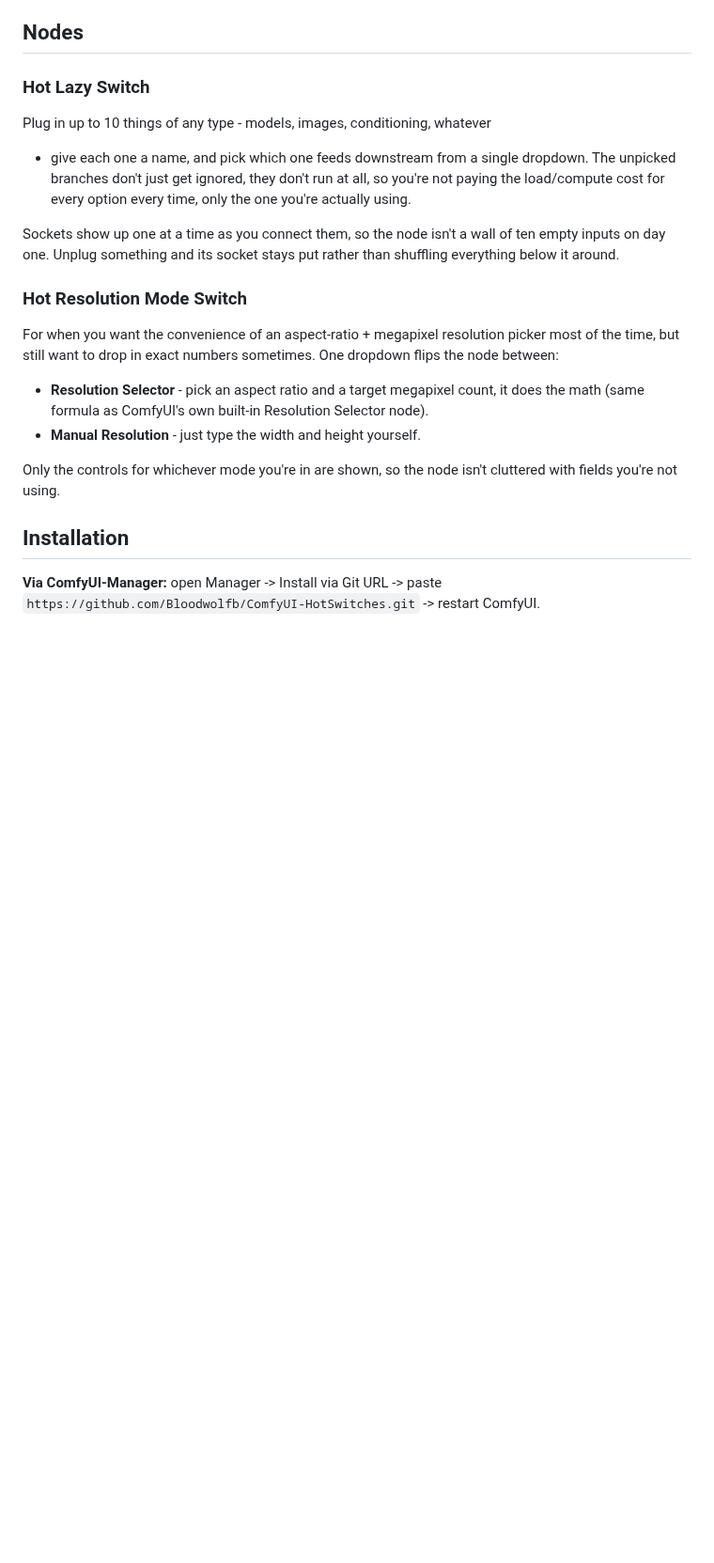
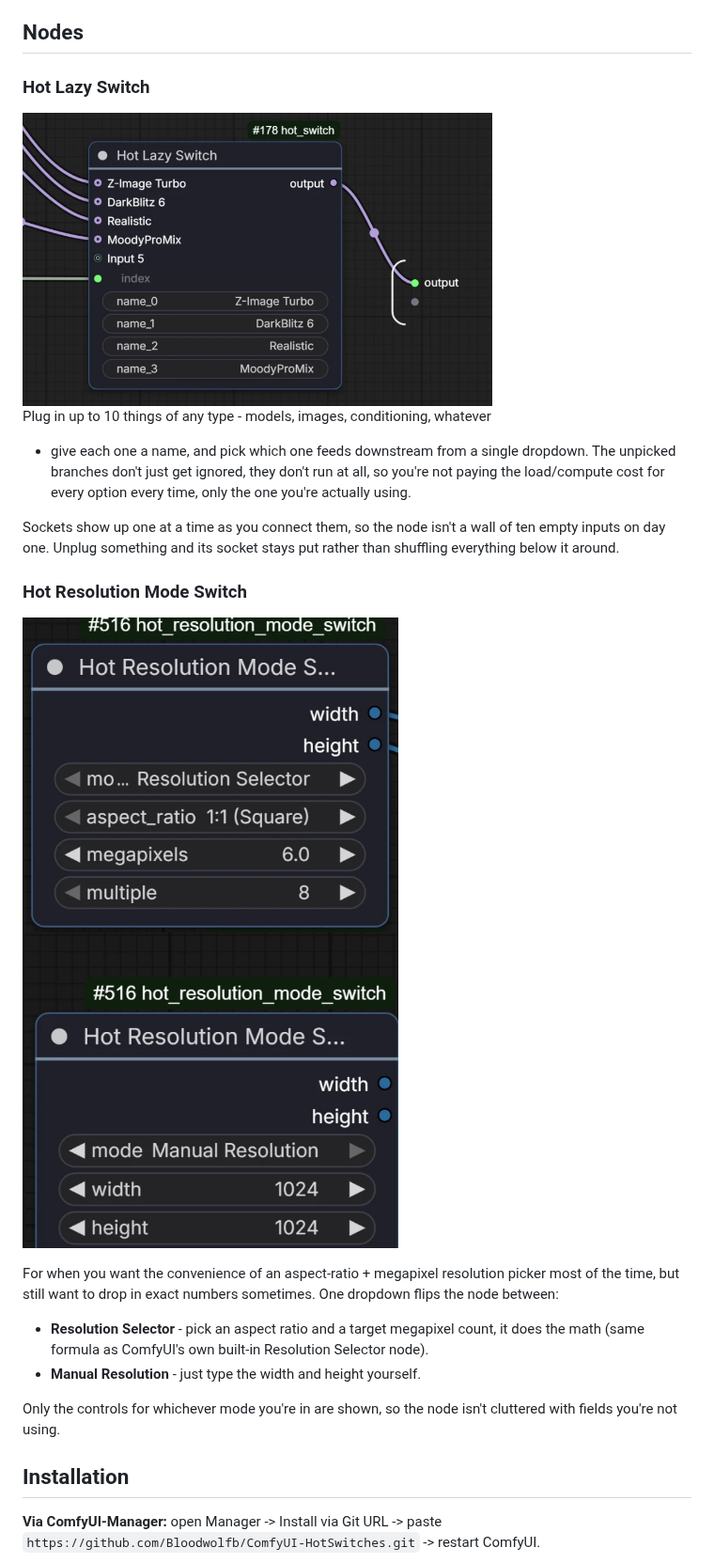
Before and after one commit to Bloodwolfb/ComfyUI-HotSwitches, a Markdown page: README.md, the part around the change. Shown at 94% size. Rendered like a GitHub page; pictures changed too: docs/images/hot-lazy-switch.png (added), docs/images/hot-resolution-mode-switch-manual.png (added), docs/images/hot-resolution-mode-switch-selector.png (added); blank space fills up the shorter version.

Commit message:
Add README screenshots for both nodes
Hot Lazy Switch picking between four named model loaders, and Hot
Resolution Mode Switch shown in both Resolution Selector and Manual
Resolution modes side by side. Cropped from the user's own working
graphs down to just the node in question - the uncropped Hot Lazy
Switch shot had an unrelated loader node's filename in frame that
wasn't fit for the front page, so that one's tightly cropped to the
switch node itself rather than reused as-is.

Co-Authored-By: Claude Sonnet 5 <noreply@anthropic.com>

```diff
--- a/README.md
+++ b/README.md
@@ -11,6 +11,8 @@ that. Pick from a dropdown, keep working.
 
 ### Hot Lazy Switch
 
+<img src="docs/images/hot-lazy-switch.png" alt="Hot Lazy Switch node with four named model inputs" width="500">
+
 Plug in up to 10 things of any type - models, images, conditioning, whatever
 - give each one a name, and pick which one feeds downstream from a single
 dropdown. The unpicked branches don't just get ignored, they don't run at
@@ -22,6 +24,8 @@ of ten empty inputs on day one. Unplug something and its socket stays put
 rather than shuffling everything below it around.
 
 ### Hot Resolution Mode Switch
+
+<img src="docs/images/hot-resolution-mode-switch-selector.png" alt="Hot Resolution Mode Switch in Resolution Selector mode" width="400"> <img src="docs/images/hot-resolution-mode-switch-manual.png" alt="Hot Resolution Mode Switch in Manual Resolution mode" width="400">
 
 For when you want the convenience of an aspect-ratio + megapixel resolution
 picker most of the time, but still want to drop in exact numbers sometimes.
```
